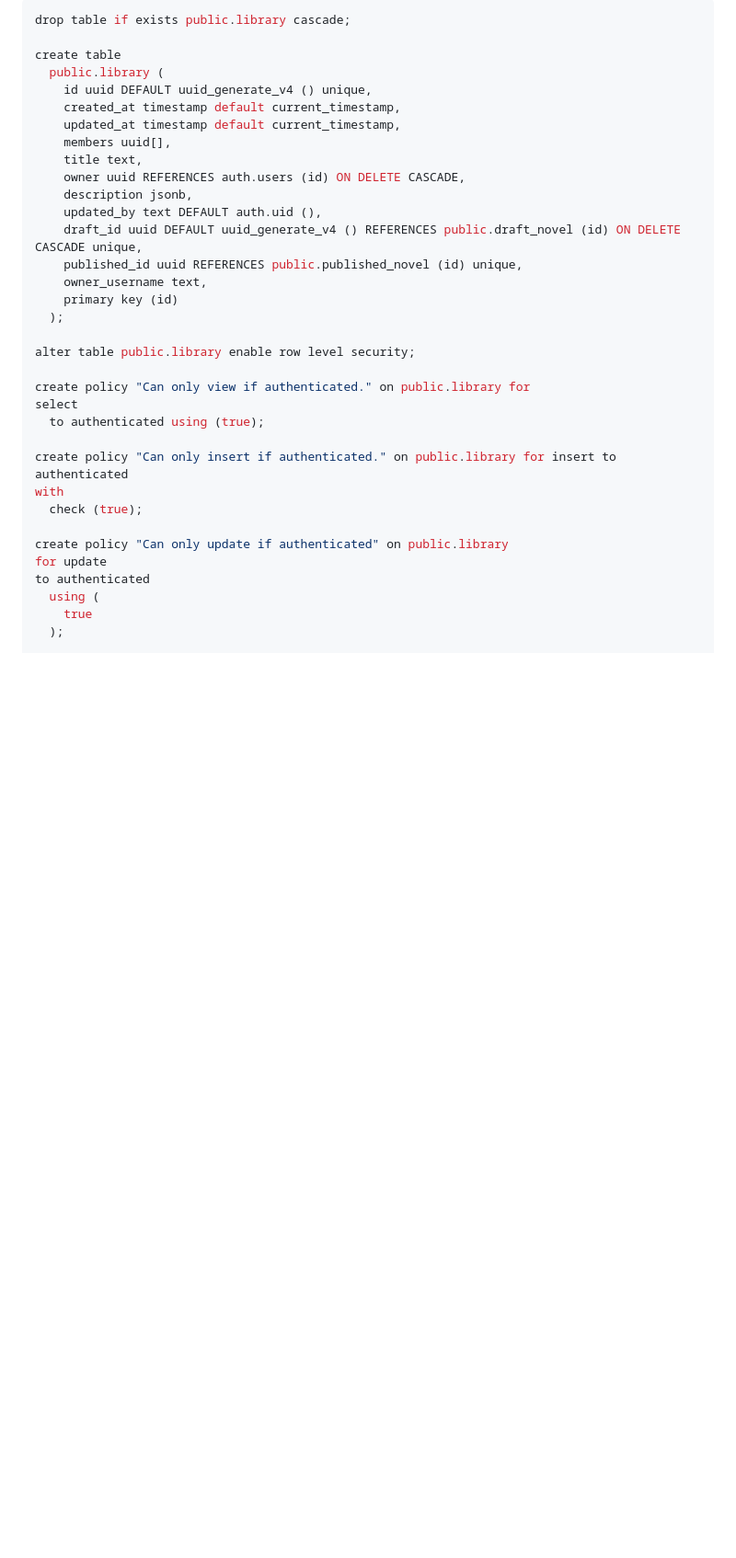
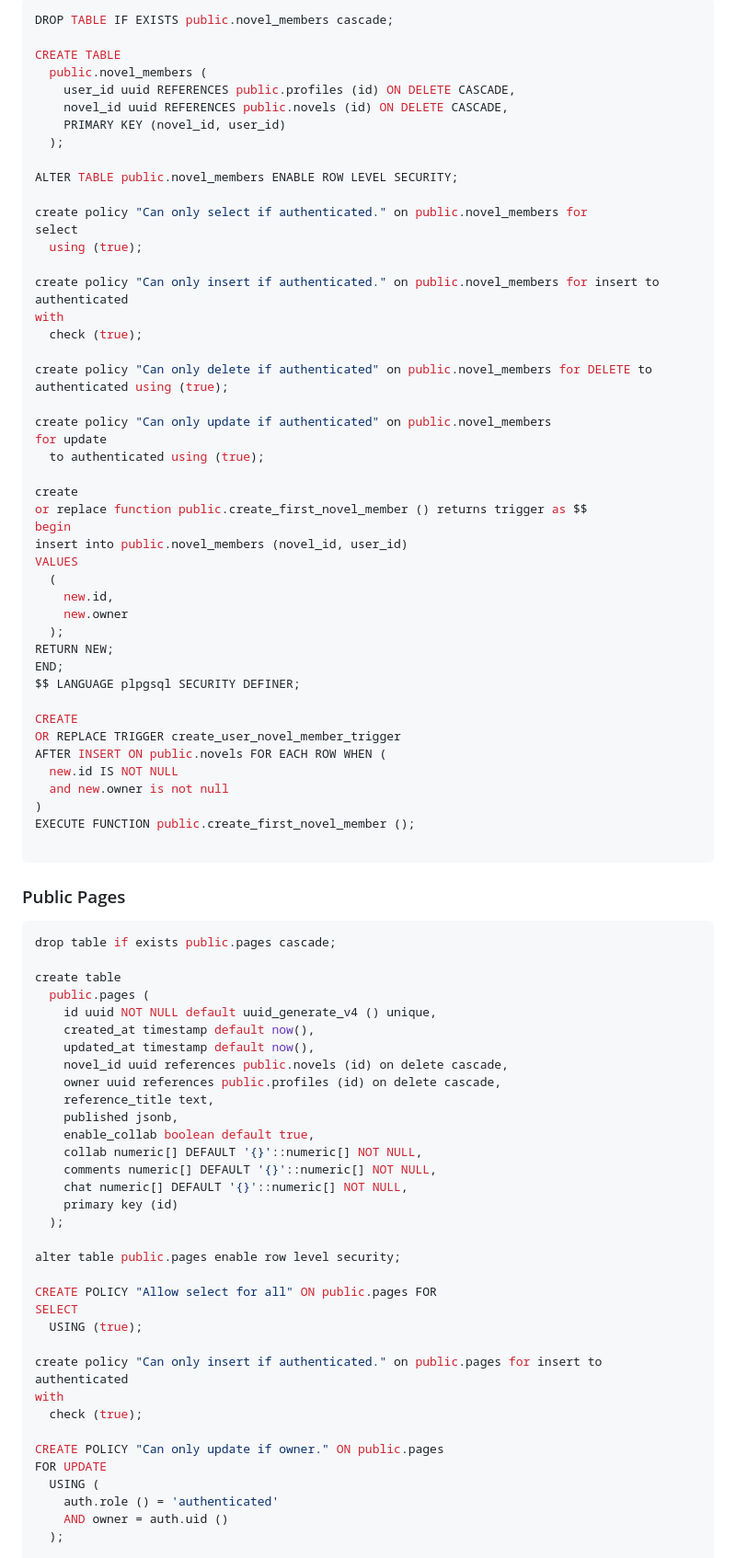
Before and after one commit to Ryuku72/MessageNovel, a Markdown page: README.md, the part around the change printed below. Shown: that part at 92% size. GitHub-like rendering; blank space fills up the shorter version.

````diff
--- a/README.md
+++ b/README.md
@@ -115,37 +181,88 @@ EXECUTE FUNCTION public.create_first_library_entry ();
 
 ```sh
-drop table if exists public.library cascade;
+DROP TABLE IF EXISTS public.novel_members cascade;
+
+CREATE TABLE
+  public.novel_members (
+    user_id uuid REFERENCES public.profiles (id) ON DELETE CASCADE,
+    novel_id uuid REFERENCES public.novels (id) ON DELETE CASCADE,
+    PRIMARY KEY (novel_id, user_id)
+  );
+
+ALTER TABLE public.novel_members ENABLE ROW LEVEL SECURITY;
+
+create policy "Can only select if authenticated." on public.novel_members for
+select
+  using (true);
+
+create policy "Can only insert if authenticated." on public.novel_members for insert to authenticated
+with
+  check (true);
+
+create policy "Can only delete if authenticated" on public.novel_members for DELETE to authenticated using (true);
+
+create policy "Can only update if authenticated" on public.novel_members
+for update
+  to authenticated using (true);
+
+create
+or replace function public.create_first_novel_member () returns trigger as $$
+begin
+insert into public.novel_members (novel_id, user_id)
+VALUES
+  (
+    new.id,
+    new.owner
+  );
+RETURN NEW;
+END;
+$$ LANGUAGE plpgsql SECURITY DEFINER;
+
+CREATE
+OR REPLACE TRIGGER create_user_novel_member_trigger
+AFTER INSERT ON public.novels FOR EACH ROW WHEN (
+  new.id IS NOT NULL
+  and new.owner is not null
+)
+EXECUTE FUNCTION public.create_first_novel_member ();
+
+```
+
+### Public Pages
+
+```sh
+drop table if exists public.pages cascade;
 
 create table
-  public.library (
-    id uuid DEFAULT uuid_generate_v4 () unique,
-    created_at timestamp default current_timestamp,
-    updated_at timestamp default current_timestamp,
-    members uuid[],
-    title text,
-    owner uuid REFERENCES auth.users (id) ON DELETE CASCADE,
-    description jsonb,
-    updated_by text DEFAULT auth.uid (),
-    draft_id uuid DEFAULT uuid_generate_v4 () REFERENCES public.draft_novel (id) ON DELETE CASCADE unique,
-    published_id uuid REFERENCES public.published_novel (id) unique,
-    owner_username text,
+  public.pages (
+    id uuid NOT NULL default uuid_generate_v4 () unique,
+    created_at timestamp default now(),
+    updated_at timestamp default now(),
+    novel_id uuid references public.novels (id) on delete cascade,
+    owner uuid references public.profiles (id) on delete cascade,
+    reference_title text,
+    published jsonb,
+    enable_collab boolean default true,
+    collab numeric[] DEFAULT '{}'::numeric[] NOT NULL,
+    comments numeric[] DEFAULT '{}'::numeric[] NOT NULL,
+    chat numeric[] DEFAULT '{}'::numeric[] NOT NULL,
     primary key (id)
   );
 
-alter table public.library enable row level security;
+alter table public.pages enable row level security;
 
-create policy "Can only view if authenticated." on public.library for
-select
-  to authenticated using (true);
+CREATE POLICY "Allow select for all" ON public.pages FOR
+SELECT
+  USING (true);
 
-create policy "Can only insert if authenticated." on public.library for insert to authenticated
+create policy "Can only insert if authenticated." on public.pages for insert to authenticated
 with
   check (true);
 
-create policy "Can only update if authenticated" on public.library
-for update
-to authenticated
-  using (
-    true
+CREATE POLICY "Can only update if owner." ON public.pages
+FOR UPDATE
+  USING (
+    auth.role () = 'authenticated'
+    AND owner = auth.uid ()
   );
 
````
Also changed, not shown: other parts of README.md (+184 -220 lines).
